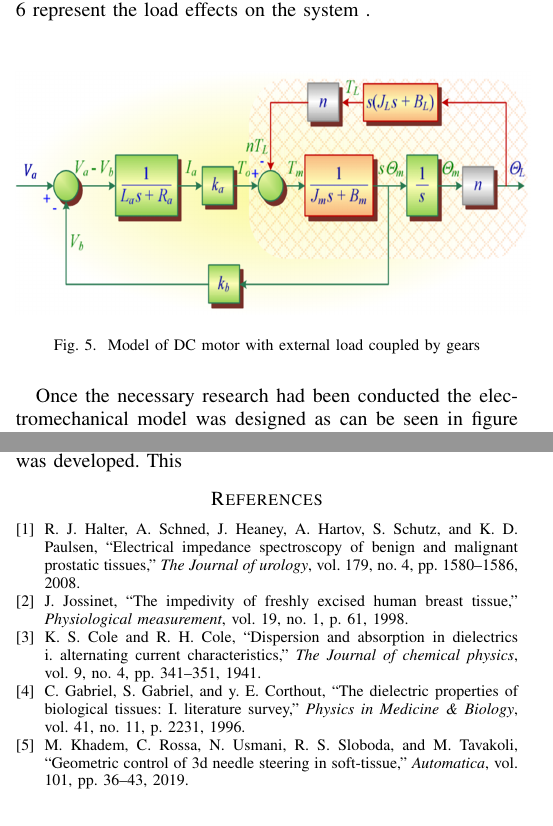
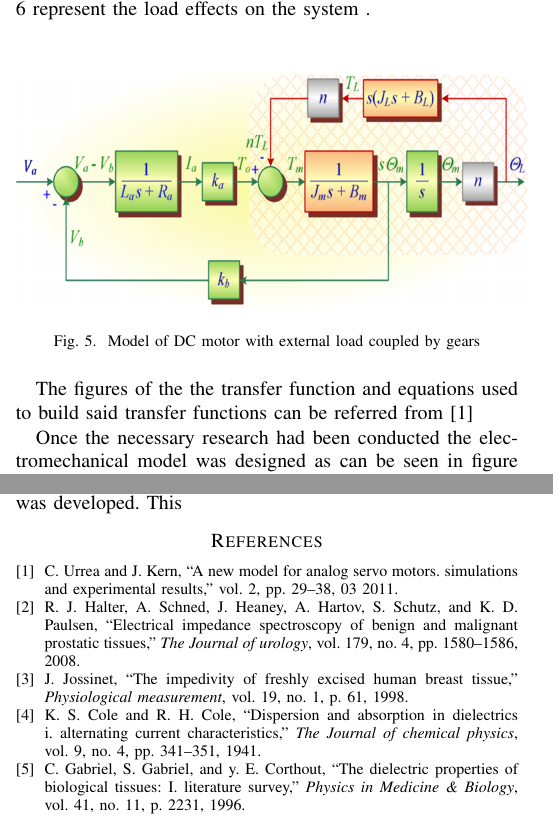
Before and after one commit to AidanBarber/powerElectronicsHexopodRobotResearchReport, a LaTeX paper (Actuators and Power Electronics Report.tex, which reads myWorksCited.bib): two parts of the columns of pages 3 and 4 of 4, joined at a grey line, cut so that both start at the same text. Compiled offline with pdfLaTeX.

Commit message:
citep
citep

```diff
--- a/Actuators and Power Electronics Report.tex
+++ b/Actuators and Power Electronics Report.tex
@@ -392,6 +392,7 @@ Before the models construction,research had first been conducted on various serv
    \includegraphics[width = 0.5\textwidth]{figures/6.png}                \caption{Model showing load effect on motor}
    \label{fig:Model Showing Load Effect on motor}
 \end{figure}
+ The figures of the the transfer function and equations used to build said transfer functions can be referred from   \cite{article}
 
 
 
--- a/myWorksCited.bib
+++ b/myWorksCited.bib
@@ -42,9 +42,3 @@
   publisher={IOP Publishing}
 }
 
-@article{khadem2019geometric,
-  title={Geometric control of 3D needle steering in soft-tissue},
-  author={Khadem, Mohsen and Rossa, Carlos and Usmani, Nawaid and Sloboda, Ron S and Tavakoli, Mahdi},
-  journal={Automatica},
-  volume={101},
-  pages={36--43},
@@ -53 +48,6 @@
+year = {2011},
+month = {03},
+pages = {29-38},
+title = {A New Model for Analog Servo Motors. Simulations and Experimental Results},
+volume = {2}
 }
```
Also changed, not shown: Actuators and Power Electronics Report.bbl, Actuators and Power Electronics Report.pdf, myWorksCited.bib (5 more changed lines), 5 other files.
